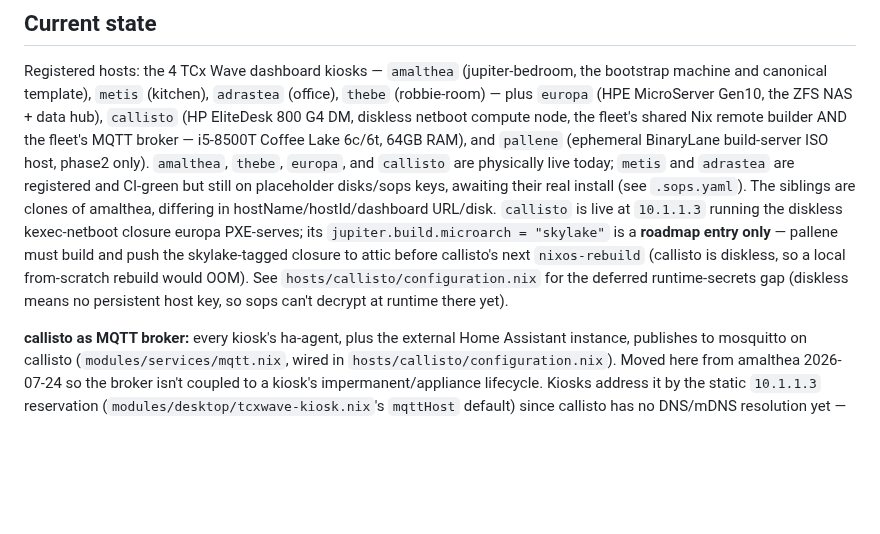
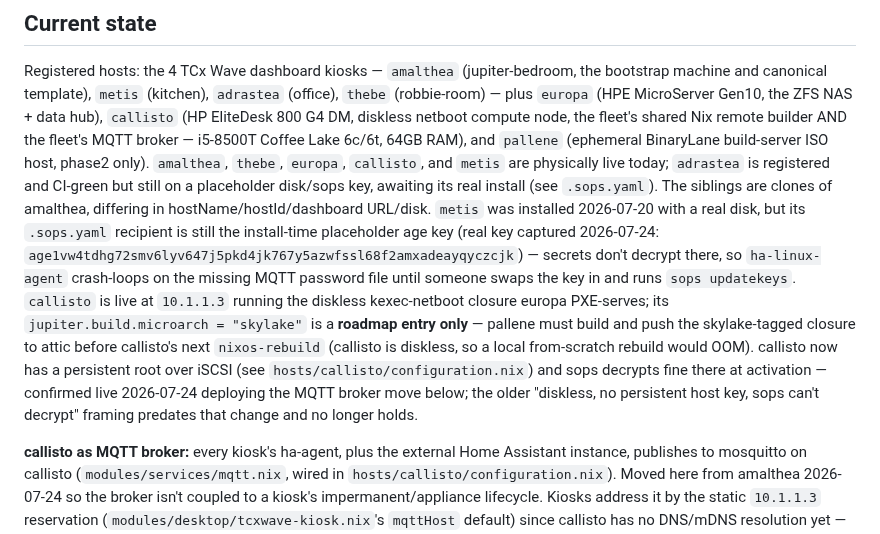
Before and after one commit to belikh/jupiter-os, a Markdown page: CLAUDE.md, the part around the change. Drawn GitHub-style; blank space fills up the shorter version.

```diff
--- a/CLAUDE.md
+++ b/CLAUDE.md
@@ -17,18 +17,25 @@ MicroServer Gen10, the ZFS NAS + data hub), `callisto` (HP EliteDesk 800 G4
 DM, diskless netboot compute node, the fleet's shared Nix remote builder AND
 the fleet's MQTT broker — i5-8500T Coffee Lake 6c/6t, 64GB RAM), and
 `pallene` (ephemeral BinaryLane build-server ISO host, phase2 only).
-`amalthea`, `thebe`, `europa`, and `callisto` are physically live today;
-`metis` and `adrastea` are registered and CI-green but still on placeholder
-disks/sops keys, awaiting their real install (see `.sops.yaml`). The
-siblings are clones of amalthea, differing in hostName/hostId/dashboard
-URL/disk. `callisto` is live at `10.1.1.3` running the diskless kexec-netboot
-closure europa PXE-serves; its `jupiter.build.microarch = "skylake"` is a
-**roadmap entry only** — pallene must build and push the skylake-tagged
-closure to attic before callisto's next `nixos-rebuild` (callisto is
-diskless, so a local from-scratch rebuild would OOM). See
-`hosts/callisto/configuration.nix` for the deferred runtime-secrets gap
-(diskless means no persistent host key, so sops can't decrypt at runtime
-there yet).
+`amalthea`, `thebe`, `europa`, `callisto`, and `metis` are physically live
+today; `adrastea` is registered and CI-green but still on a placeholder
+disk/sops key, awaiting its real install (see `.sops.yaml`). The siblings
+are clones of amalthea, differing in hostName/hostId/dashboard URL/disk.
+`metis` was installed 2026-07-20 with a real disk, but its `.sops.yaml`
+recipient is still the install-time placeholder age key (real key captured
+2026-07-24: `age1vw4tdhg72smv6lyv647j5pkd4jk767y5azwfssl68f2amxadeayqyczcjk`)
+— secrets don't decrypt there, so `ha-linux-agent` crash-loops on the
+missing MQTT password file until someone swaps the key in and runs `sops
+updatekeys`. `callisto` is live at `10.1.1.3` running the diskless
+kexec-netboot closure europa PXE-serves; its `jupiter.build.microarch =
+"skylake"` is a **roadmap entry only** — pallene must build and push the
+skylake-tagged closure to attic before callisto's next `nixos-rebuild`
+(callisto is diskless, so a local from-scratch rebuild would OOM). callisto
+now has a persistent root over iSCSI (see `hosts/callisto/configuration.nix`)
+and sops decrypts fine there at activation — confirmed live 2026-07-24
+deploying the MQTT broker move below; the older "diskless, no persistent
+host key, sops can't decrypt" framing predates that change and no longer
+holds.
 
 **callisto as MQTT broker:** every kiosk's ha-agent, plus the external Home
 Assistant instance, publishes to mosquitto on callisto
```
Also changed, not shown: README.md (+13 -6 lines), STRATEGY.md (+9 -7 lines).
